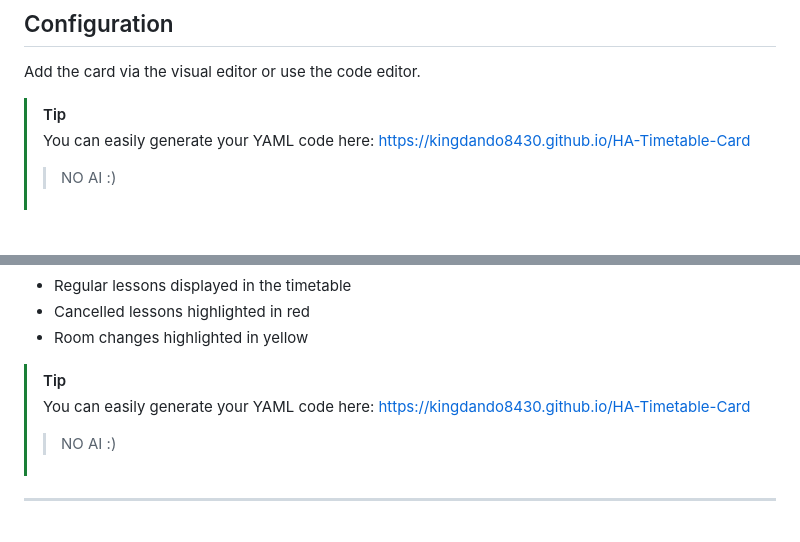
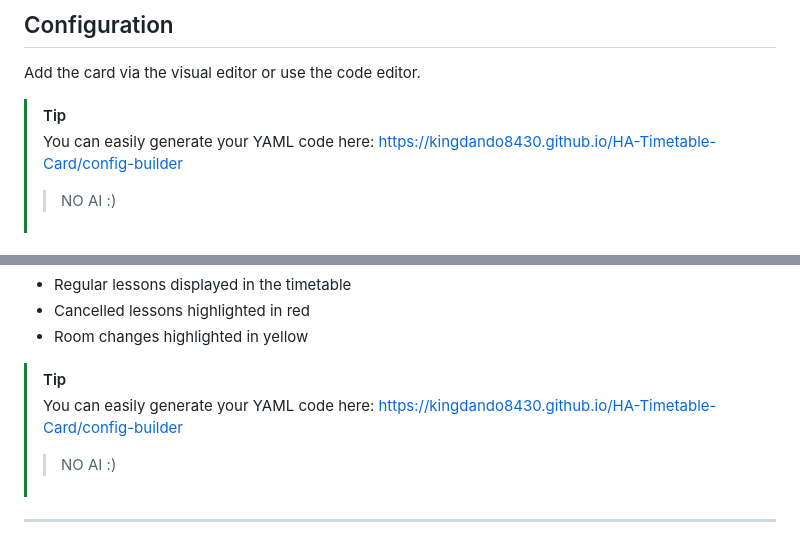
Before and after one commit to KingDando8430/HA-Timetable-Card, a Markdown page: README.md, 2 parts joined by grey strips. Drawn GitHub-style.

```diff
--- a/README.md
+++ b/README.md
@@ -59,7 +61,7 @@ Add the card via the visual editor or use the code editor.
 
 > [!TIP]
 > You can easily generate your YAML code here:
-> https://kingdando8430.github.io/HA-Timetable-Card
+> https://kingdando8430.github.io/HA-Timetable-Card/config-builder
 > > NO AI :)
 
 ### Code example:
@@ -158,7 +160,7 @@ Examples with WebUntis Integration:
 
 > [!TIP]
 > You can easily generate your YAML code here:
-> https://kingdando8430.github.io/HA-Timetable-Card
+> https://kingdando8430.github.io/HA-Timetable-Card/config-builder
 > > NO AI :)
 
 ---
```
Also changed, not shown: other parts of README.md (+2 -0 lines).
